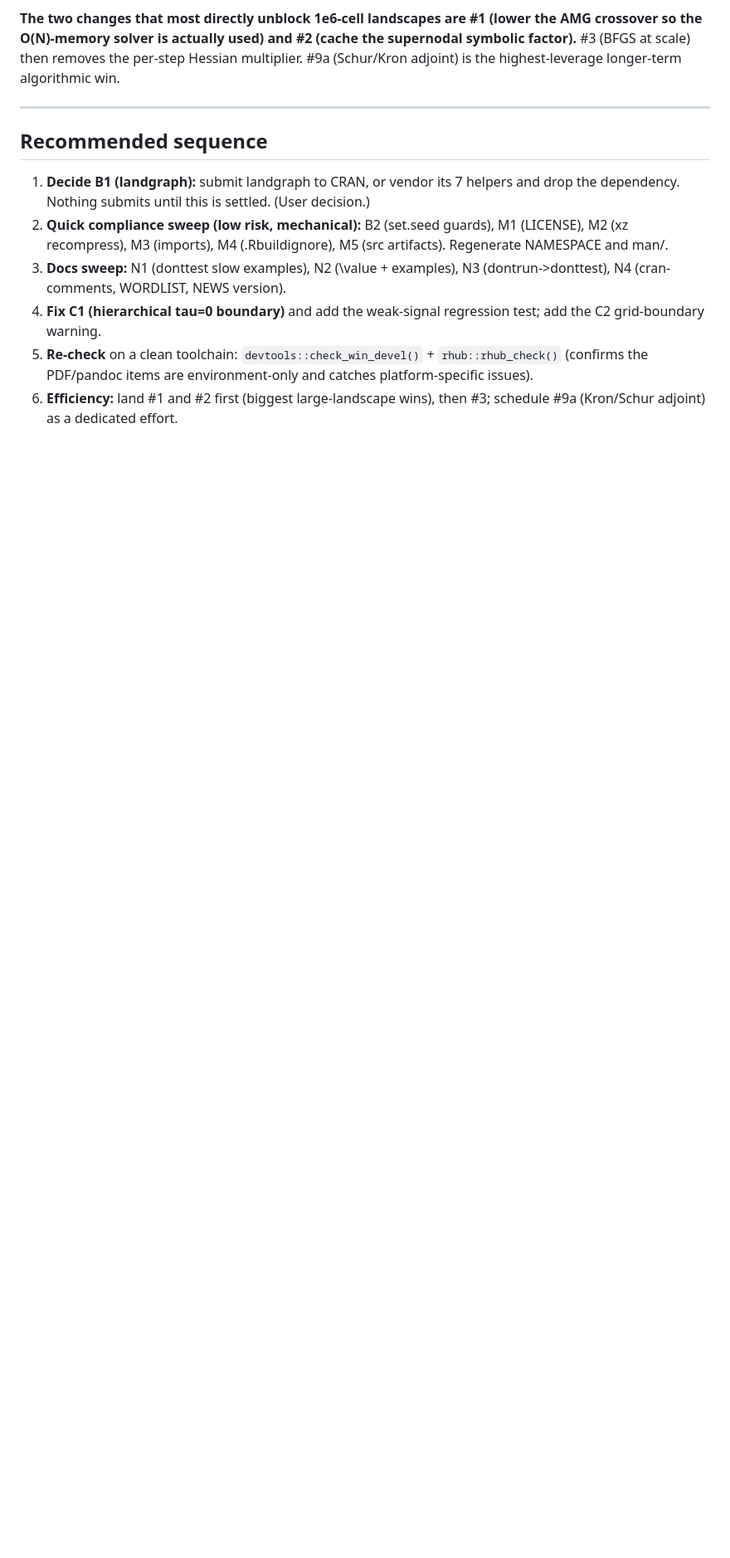
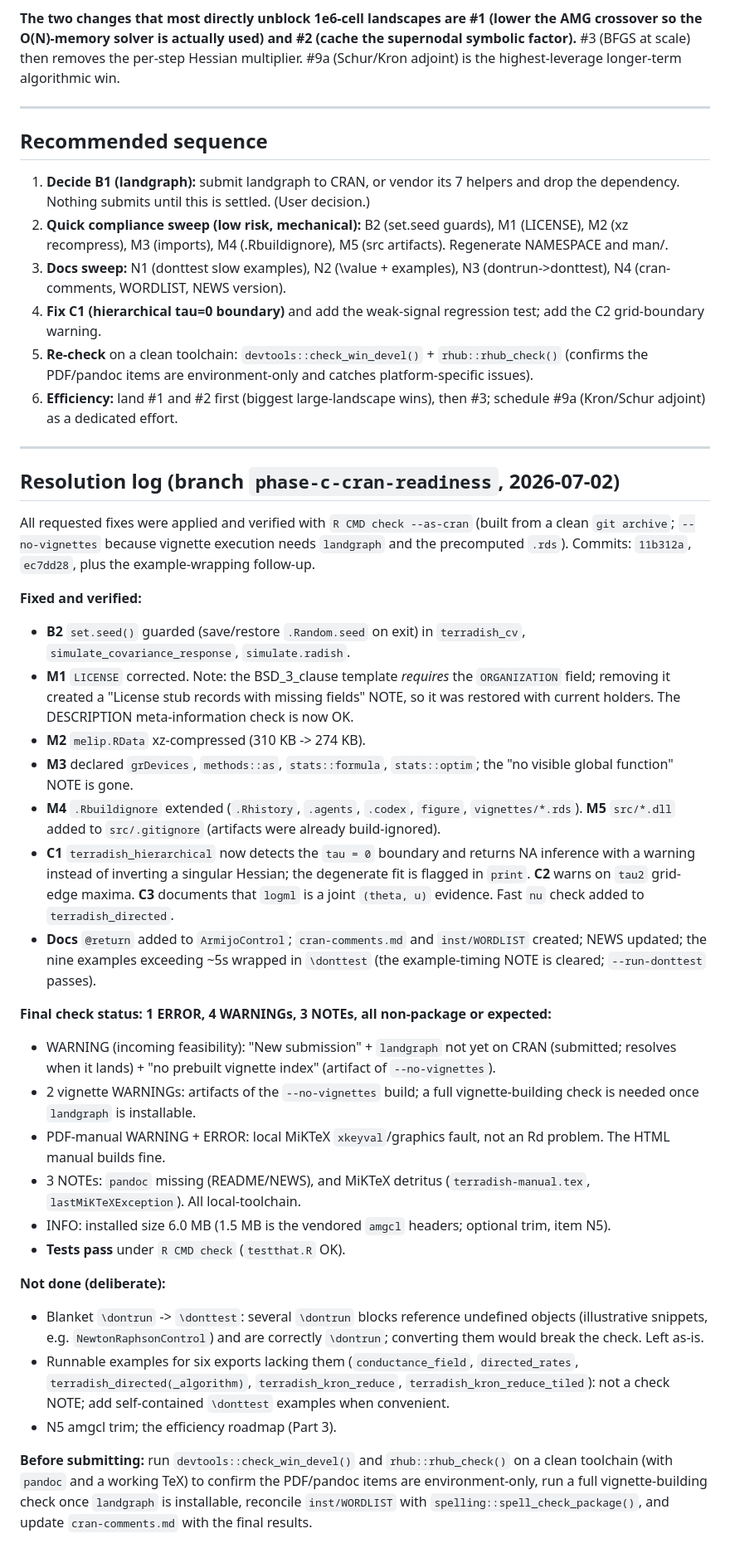
Before and after one commit to wpeterman/terradish, a Markdown page: dev/CRAN_READINESS_REVIEW.md, the part around the change. Shown at 83% size. Drawn GitHub-style; blank space fills up the shorter version.

Commit message:
Add resolution log to CRAN readiness review
Co-Authored-By: Claude Fable 5 <noreply@anthropic.com>

```diff
--- a/dev/CRAN_READINESS_REVIEW.md
+++ b/dev/CRAN_READINESS_REVIEW.md
@@ -313,3 +313,64 @@ algorithmic win.
    catches platform-specific issues).
 6. **Efficiency:** land #1 and #2 first (biggest large-landscape wins), then #3;
    schedule #9a (Kron/Schur adjoint) as a dedicated effort.
+
+---
+
+## Resolution log (branch `phase-c-cran-readiness`, 2026-07-02)
+
+All requested fixes were applied and verified with `R CMD check --as-cran`
+(built from a clean `git archive`; `--no-vignettes` because vignette execution
+needs `landgraph` and the precomputed `.rds`). Commits: `11b312a`, `ec7dd28`,
+plus the example-wrapping follow-up.
+
+**Fixed and verified:**
+- **B2** `set.seed()` guarded (save/restore `.Random.seed` on exit) in
+  `terradish_cv`, `simulate_covariance_response`, `simulate.radish`.
+- **M1** `LICENSE` corrected. Note: the BSD_3_clause template *requires* the
+  `ORGANIZATION` field; removing it created a "License stub records with
+  missing fields" NOTE, so it was restored with current holders. The
+  DESCRIPTION meta-information check is now OK.
+- **M2** `melip.RData` xz-compressed (310 KB -> 274 KB).
+- **M3** declared `grDevices`, `methods::as`, `stats::formula`, `stats::optim`;
+  the "no visible global function" NOTE is gone.
+- **M4** `.Rbuildignore` extended (`.Rhistory`, `.agents`, `.codex`, `figure`,
+  `vignettes/*.rds`). **M5** `src/*.dll` added to `src/.gitignore` (artifacts
+  were already build-ignored).
+- **C1** `terradish_hierarchical` now detects the `tau = 0` boundary and returns
+  NA inference with a warning instead of inverting a singular Hessian; the
+  degenerate fit is flagged in `print`. **C2** warns on `tau2` grid-edge maxima.
+  **C3** documents that `logml` is a joint `(theta, u)` evidence. Fast `nu`
+  check added to `terradish_directed`.
+- **Docs** `@return` added to `ArmijoControl`; `cran-comments.md` and
+  `inst/WORDLIST` created; NEWS updated; the nine examples exceeding ~5s wrapped
+  in `\donttest` (the example-timing NOTE is cleared; `--run-donttest` passes).
+
+**Final check status: 1 ERROR, 4 WARNINGs, 3 NOTEs, all non-package or expected:**
+- WARNING (incoming feasibility): "New submission" + `landgraph` not yet on CRAN
+  (submitted; resolves when it lands) + "no prebuilt vignette index" (artifact of
+  `--no-vignettes`).
+- 2 vignette WARNINGs: artifacts of the `--no-vignettes` build; a full
+  vignette-building check is needed once `landgraph` is installable.
+- PDF-manual WARNING + ERROR: local MiKTeX `xkeyval`/graphics fault, not an Rd
+  problem. The HTML manual builds fine.
+- 3 NOTEs: `pandoc` missing (README/NEWS), and MiKTeX detritus
+  (`terradish-manual.tex`, `lastMiKTeXException`). All local-toolchain.
+- INFO: installed size 6.0 MB (1.5 MB is the vendored `amgcl` headers; optional
+  trim, item N5).
+- **Tests pass** under `R CMD check` (`testthat.R` OK).
+
+**Not done (deliberate):**
+- Blanket `\dontrun` -> `\donttest`: several `\dontrun` blocks reference
+  undefined objects (illustrative snippets, e.g. `NewtonRaphsonControl`) and are
+  correctly `\dontrun`; converting them would break the check. Left as-is.
+- Runnable examples for six exports lacking them (`conductance_field`,
+  `directed_rates`, `terradish_directed(_algorithm)`, `terradish_kron_reduce`,
+  `terradish_kron_reduce_tiled`): not a check NOTE; add self-contained
+  `\donttest` examples when convenient.
+- N5 amgcl trim; the efficiency roadmap (Part 3).
+
+**Before submitting:** run `devtools::check_win_devel()` and `rhub::rhub_check()`
+on a clean toolchain (with `pandoc` and a working TeX) to confirm the PDF/pandoc
+items are environment-only, run a full vignette-building check once `landgraph`
+is installable, reconcile `inst/WORDLIST` with `spelling::spell_check_package()`,
+and update `cran-comments.md` with the final results.
```
